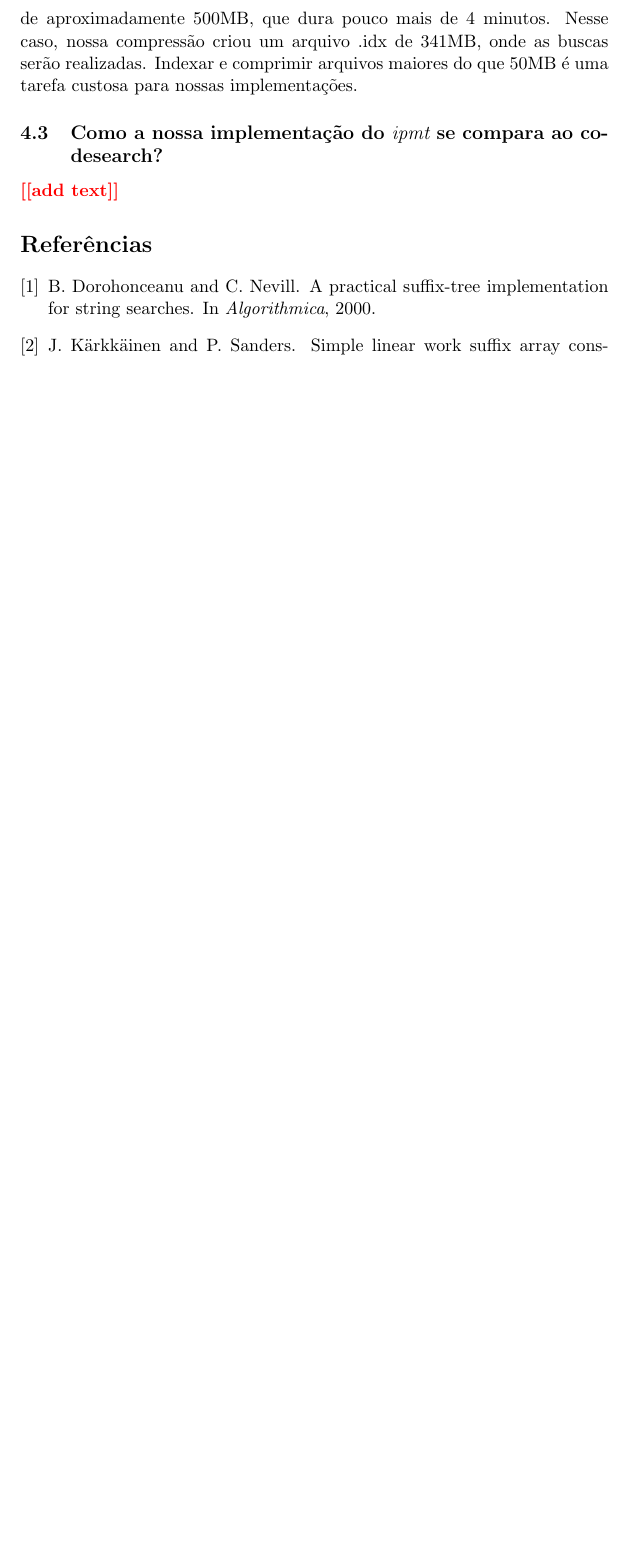
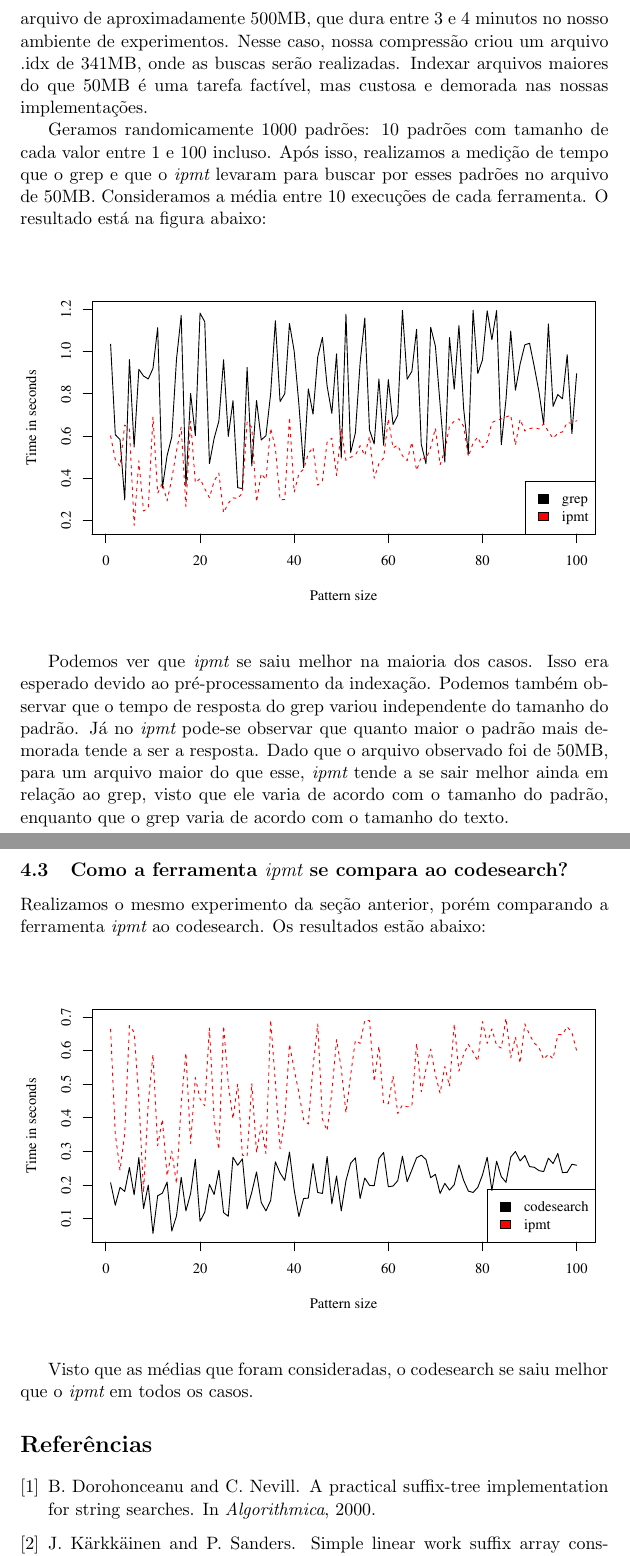
Before and after one commit to pbsf/Indexed-Pattern-Matching-Tool, a LaTeX document (docs/relatorio.tex, which reads docs/experiments.tex, docs/macros.tex): part of page 11 of 11 before the commit and two parts of pages 12 and 13 of 13 after it, the two joined at a grey line, cut so that both start at the same text, the shorter picture padded with empty space. The pictures show the PDF file docs/relatorio.pdf that the author committed with the source.

Commit message:
Pass on docs.

```diff
--- a/docs/experiments.tex
+++ b/docs/experiments.tex
@@ -85,12 +86,35 @@ gerado pela ferramenta \ipmt possui ambos o texto original e o índice
 comprimidos. Acontece que o array do nosso LSA tem, em média, quase 10 vezes o
 tamanho do arquivo original. Ou seja, indexar e comprimir um arquivo de 50MB
 acaba se tornando uma tarefa de comprimir um arquivo de aproximadamente 500MB,
-que dura pouco mais de 4 minutos. Nesse caso, nossa compressão criou um arquivo
-.idx de 341MB, onde as buscas serão realizadas. Indexar e comprimir arquivos
-maiores do que 50MB é uma tarefa custosa para nossas implementações.
+que dura entre 3 e 4 minutos no nosso ambiente de experimentos. Nesse caso,
+nossa compressão criou um arquivo .idx de 341MB, onde as buscas serão realizadas.
+Indexar arquivos maiores do que 50MB é uma tarefa factível, mas
+custosa e demorada nas nossas implementações.
 
+Geramos randomicamente 1000 padrões: 10 padrões com tamanho de cada valor
+entre 1 e 100 incluso. Após isso, realizamos a medição de tempo que o grep e
+que o \ipmt levaram para buscar por esses padrões no arquivo de 50MB.
+Consideramos a média entre 10 execuções de cada ferramenta. O
+resultado está na figura abaixo:
+\\
+\includegraphics[scale=0.74]{../experiments/R/pdf/rq2}
+\\
 
+Podemos ver que \ipmt se saiu melhor na maioria dos casos. Isso era esperado
+devido ao pré-processamento da indexação. Podemos também observar que
+o tempo de resposta do grep variou independente do tamanho do padrão. Já no
+\ipmt pode-se observar que quanto maior o padrão mais demorada tende a ser a
+resposta. Dado que o arquivo observado foi de 50MB, para um arquivo maior do que
+esse, \ipmt tende a se sair melhor ainda em relação ao grep, visto que ele varia
+de acordo com o tamanho do padrão, enquanto que o grep varia de acordo com o
+tamanho do texto.
 
 \subsection{\rqthree}
+Realizamos o mesmo experimento da seção anterior, porém comparando a ferramenta
+\ipmt ao codesearch. Os resultados estão abaixo:
+\\
+\includegraphics[scale=0.74]{../experiments/R/pdf/rq3}
+\\
 
-\todo{add text}
+Visto que as médias que foram consideradas, o codesearch se saiu melhor que o
+\ipmt em todos os casos.
--- a/docs/macros.tex
+++ b/docs/macros.tex
@@ -9,7 +9,6 @@
 \newcommand{\ipmt}{{\it ipmt}\xspace}
 \newcommand{\gzip}{gzip\xspace}
 \newcommand{\rqone}{Como a nossa implementa\c{c}\~ao do \lz se compara ao \gzip?}
-\newcommand{\rqtwo}{Como a etapa de busca de padr\~ao do \ipmt se compara ao grep?}
-\newcommand{\rqthree}{Como a nossa implementa\c{c}\~ao do \ipmt se compara ao
-codesearch?}
+\newcommand{\rqtwo}{Como a busca de padr\~ao do \ipmt se compara ao grep?}
+\newcommand{\rqthree}{Como a ferramenta \ipmt se compara ao codesearch?}
 \newcommand{\lst}{Linear Suffix Tree\xspace}
```
Also changed, not shown: docs/description.tex (+3 -1 lines), docs/relatorio.pdf, docs/experiments.tex (3 more changed lines).
